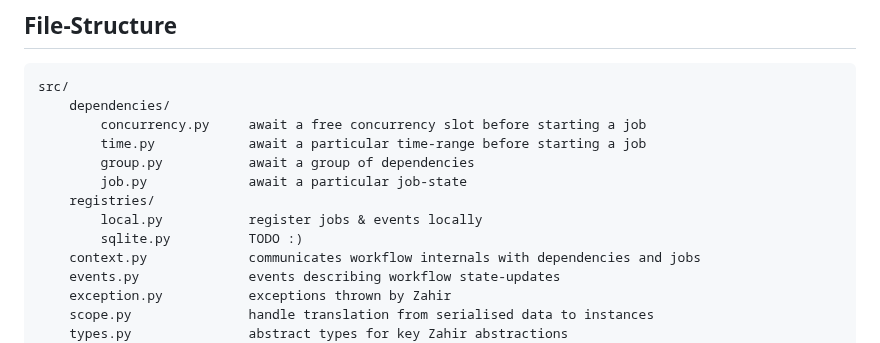
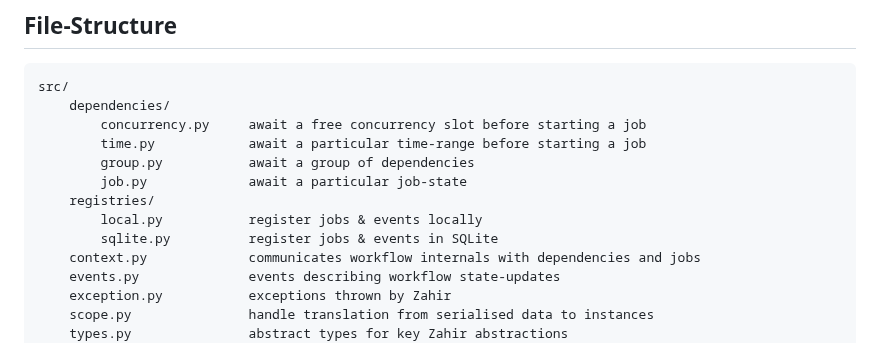
Before and after one commit to rgrannell1/zahir, a Markdown page: README.md, the part around the change. Rendered like a GitHub page.

```diff
--- a/README.md
+++ b/README.md
@@ -16,7 +16,7 @@ src/
         job.py             await a particular job-state
     registries/
         local.py           register jobs & events locally
-        sqlite.py          TODO :)
+        sqlite.py          register jobs & events in SQLite
     context.py             communicates workflow internals with dependencies and jobs
     events.py              events describing workflow state-updates
     exception.py           exceptions thrown by Zahir
```
